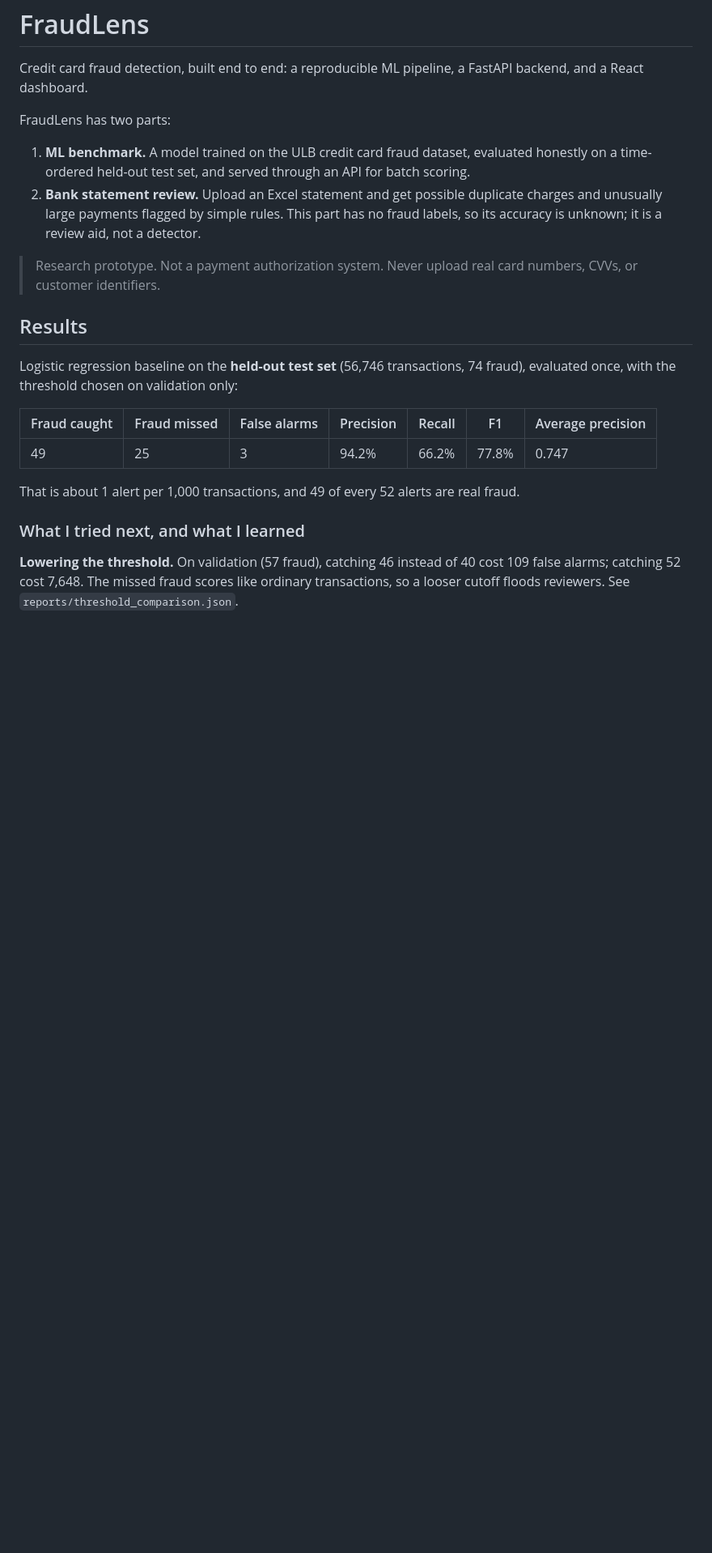
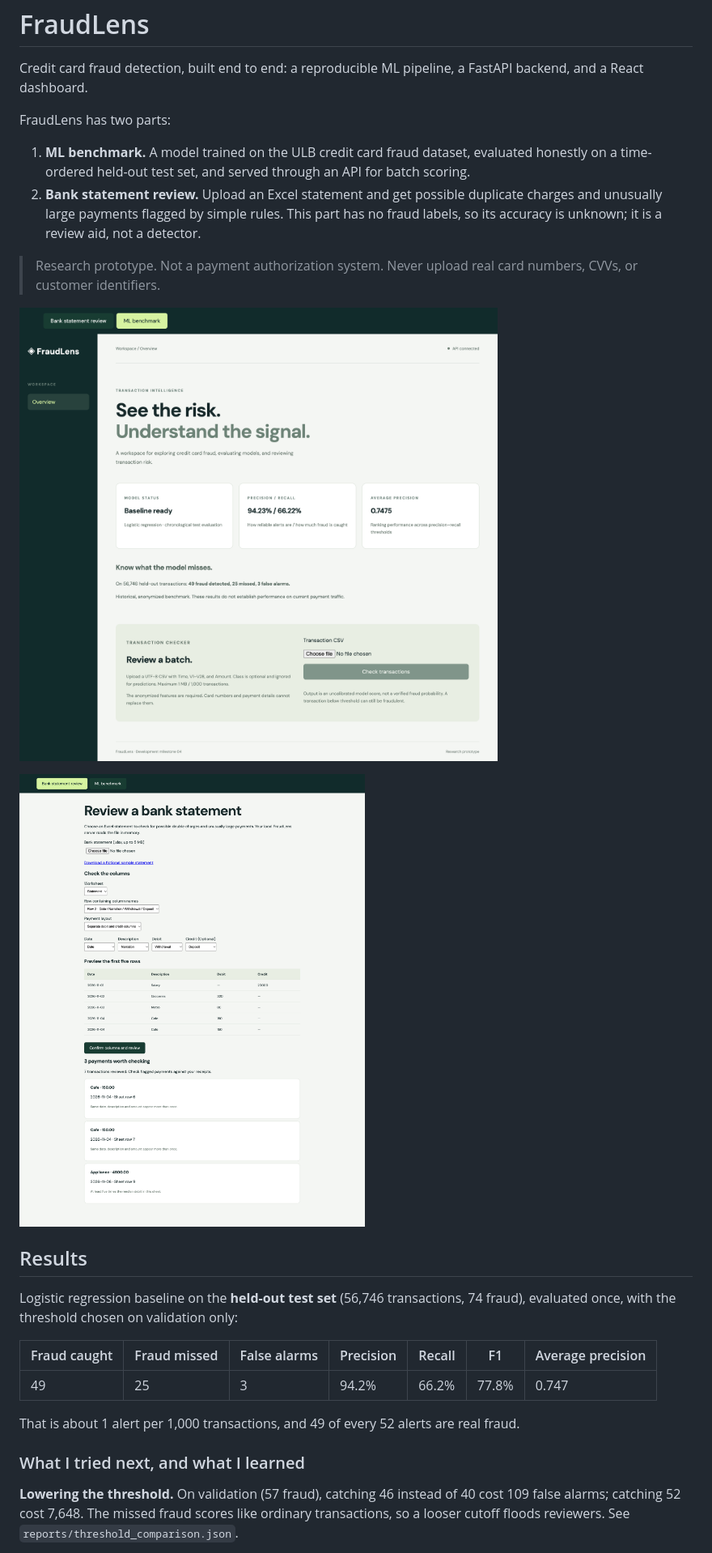
Before and after one commit to vrajhirpara-03/FraudLens, a Markdown page: README.md, the part around the change. Shown at 81% size. Drawn GitHub-style; pictures changed too: docs/screenshots/fraudlens-benchmark.png (added), docs/screenshots/fraudlens-statement-review.png (added); blank space fills up the shorter version.

Commit message:
Add dashboard screenshots to README
Co-Authored-By: Claude Opus 5.5 <noreply@anthropic.com>

```diff
--- a/README.md
+++ b/README.md
@@ -8,6 +8,10 @@ FraudLens has two parts:
 2. **Bank statement review.** Upload an Excel statement and get possible duplicate charges and unusually large payments flagged by simple rules. This part has no fraud labels, so its accuracy is unknown; it is a review aid, not a detector.
 
 > Research prototype. Not a payment authorization system. Never upload real card numbers, CVVs, or customer identifiers.
+
+![ML benchmark dashboard showing held-out test results](docs/screenshots/fraudlens-benchmark.png)
+
+![Statement review flagging a duplicate charge and an unusually large payment](docs/screenshots/fraudlens-statement-review.png)
 
 ## Results
 
```
